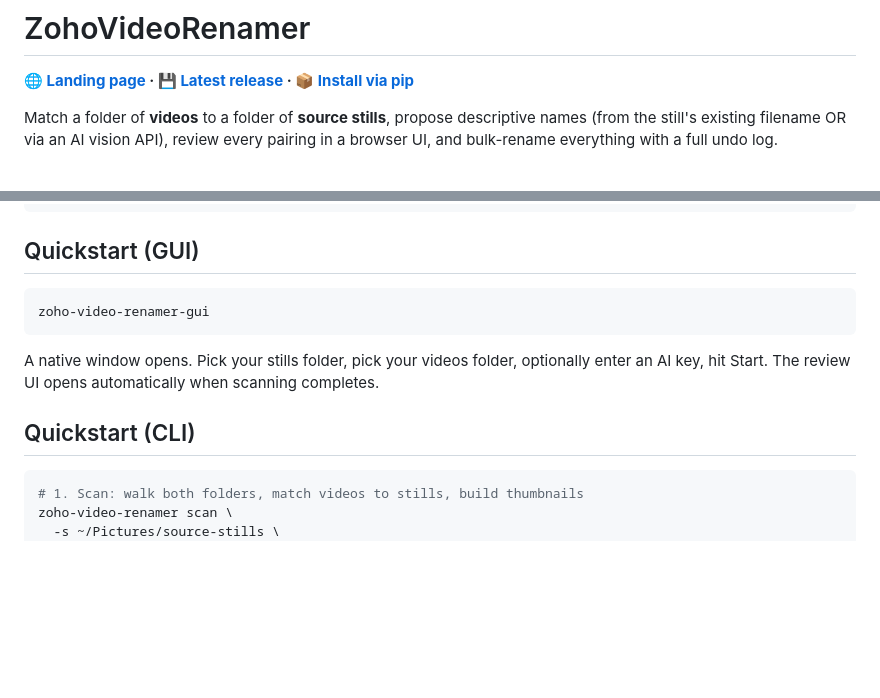
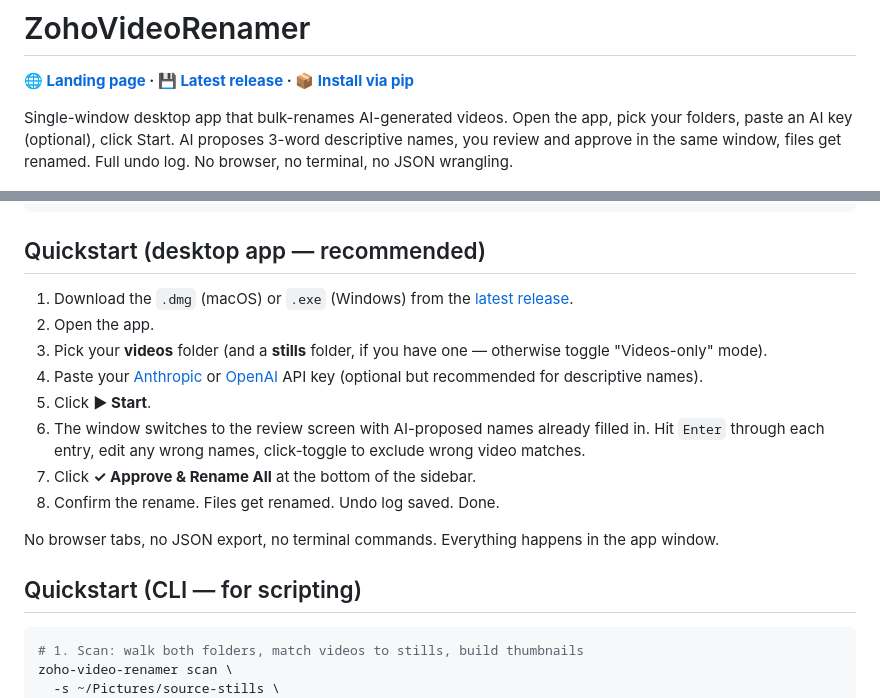
Before and after one commit to princezoho/ZohoVideoRenamer, a Markdown page: README.md, 2 parts joined by grey strips. GitHub-like rendering; blank space fills up the shorter version.

Commit message:
Landing + README: rewrite for v0.2.0 single-window flow
The old copy described a multi-step browser → JSON-export → CLI flow
that v0.2.0 no longer requires. Updates:

- Hero badge: 'One Window' added
- Hero subhead: rewritten around the new one-window flow
- 'How it works' four steps rewritten:
  ① Open app, pick folders
  ② AI proposes names
  ③ Review in the same window (was: 'review in a browser')
  ④ Click 'Approve & Rename All' (was: 'export approvals, run apply')
- CLI section reframed as 'for power users / scripts & CI' rather
  than the recommended flow
- Meta description updated
- FAQ: new 'Do I have to leave the app to use it?' entry, updated
  Linux entry (pywebview supports GTK), updated undo + overwrite
  entries to reflect the in-app experience
- README: new desktop-app quickstart as the primary, CLI demoted

````diff
--- a/README.md
+++ b/README.md
@@ -6,7 +6,7 @@
 
 **🌐 [Landing page](https://princezoho.github.io/ZohoVideoRenamer/) · 💾 [Latest release](https://github.com/princezoho/ZohoVideoRenamer/releases/latest) · 📦 [Install via pip](#install)**
 
-Match a folder of **videos** to a folder of **source stills**, propose descriptive names (from the still's existing filename OR via an AI vision API), review every pairing in a browser UI, and bulk-rename everything with a full undo log.
+Single-window desktop app that bulk-renames AI-generated videos. Open the app, pick your folders, paste an AI key (optional), click Start. AI proposes 3-word descriptive names, you review and approve in the same window, files get renamed. Full undo log. No browser, no terminal, no JSON wrangling.
 
 ![Screenshot of the review UI](docs/screenshots/03-three-videos.png)
 
@@ -58,15 +58,20 @@ pip install anthropic    # for Anthropic Claude
 pip install openai       # for OpenAI GPT-4o
 ```
 
-## Quickstart (GUI)
+## Quickstart (desktop app — recommended)
 
-```bash
-zoho-video-renamer-gui
-```
+1. Download the `.dmg` (macOS) or `.exe` (Windows) from the [latest release](https://github.com/princezoho/ZohoVideoRenamer/releases/latest).
+2. Open the app.
+3. Pick your **videos** folder (and a **stills** folder, if you have one — otherwise toggle "Videos-only" mode).
+4. Paste your [Anthropic](https://console.anthropic.com) or [OpenAI](https://platform.openai.com) API key (optional but recommended for descriptive names).
+5. Click **▶ Start**.
+6. The window switches to the review screen with AI-proposed names already filled in. Hit `Enter` through each entry, edit any wrong names, click-toggle to exclude wrong video matches.
+7. Click **✓ Approve & Rename All** at the bottom of the sidebar.
+8. Confirm the rename. Files get renamed. Undo log saved. Done.
 
-A native window opens. Pick your stills folder, pick your videos folder, optionally enter an AI key, hit Start. The review UI opens automatically when scanning completes.
+No browser tabs, no JSON export, no terminal commands. Everything happens in the app window.
 
-## Quickstart (CLI)
+## Quickstart (CLI — for scripting)
 
 ```bash
 # 1. Scan: walk both folders, match videos to stills, build thumbnails
````
Also changed, not shown: docs/screenshots/landing-hero-v020.png (added), docs/screenshots/landing-how-v020.png (added), 2 other files.
